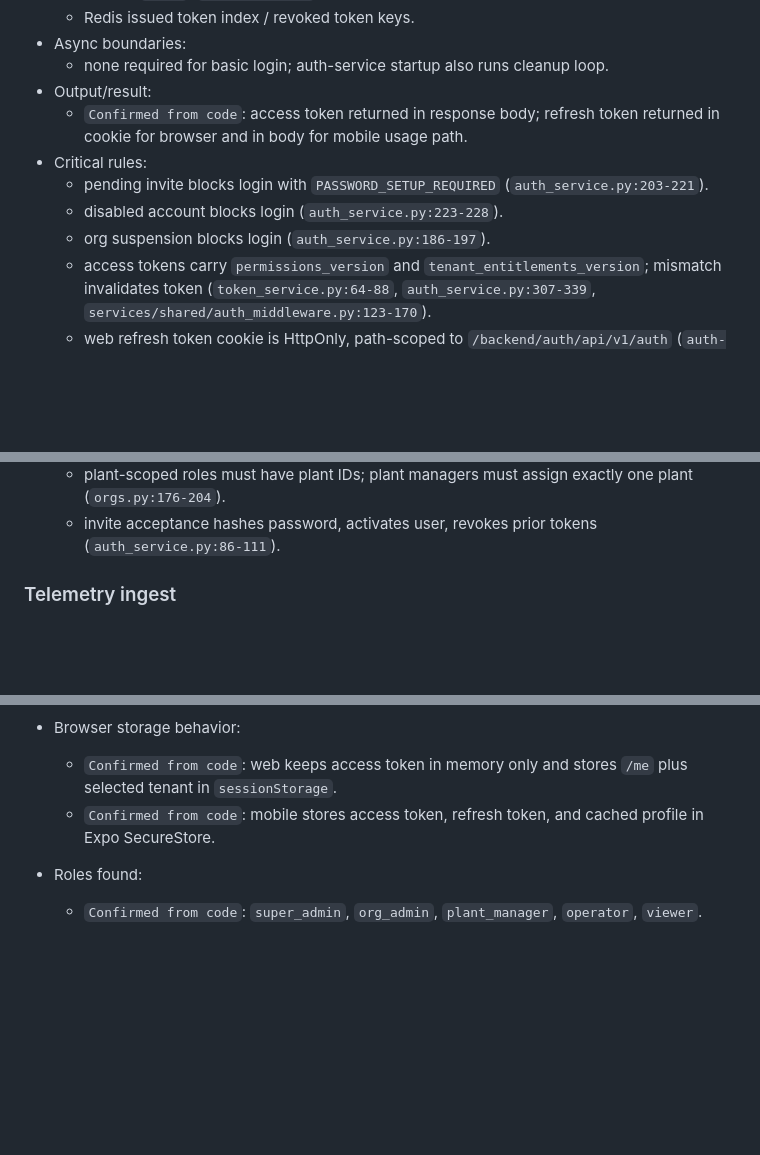
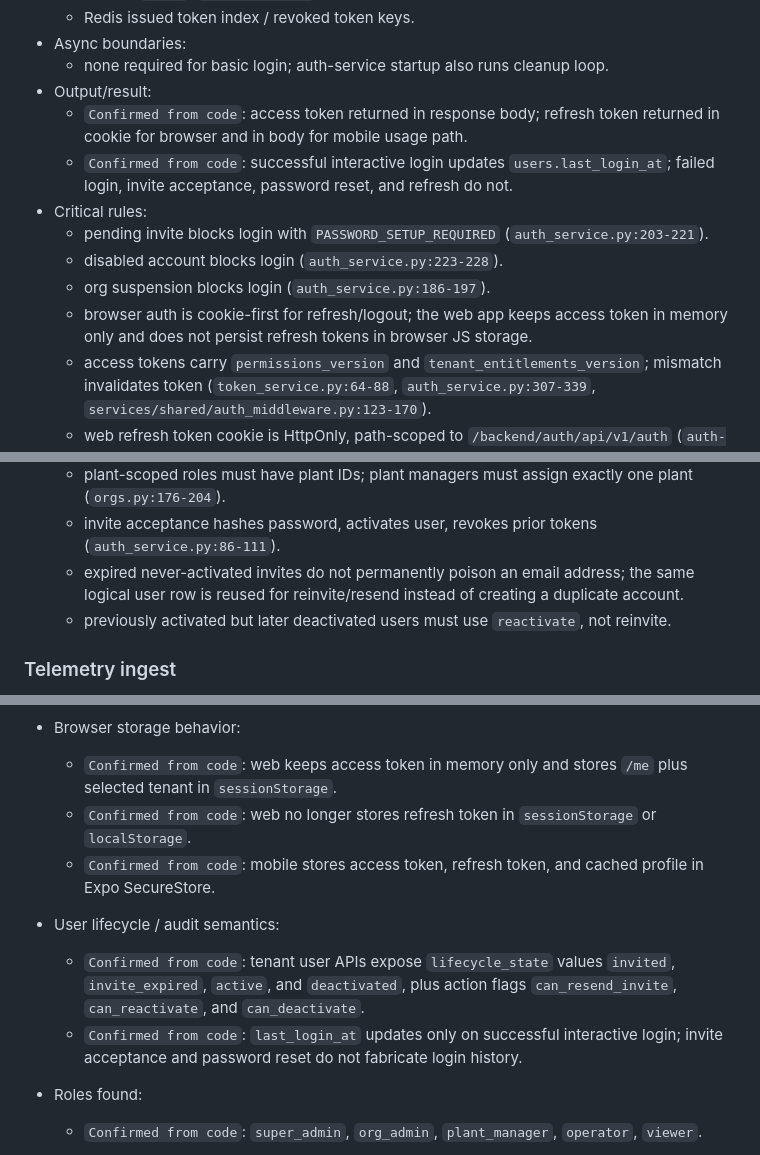
Before and after one commit to Cittagent/Shivex-main-1, a Markdown page: memory.md, 3 parts joined by grey strips. Rendered like a GitHub page; blank space fills up the shorter version.

```diff
--- a/memory.md
+++ b/memory.md
@@ -667,10 +674,12 @@
   - none required for basic login; auth-service startup also runs cleanup loop.
 - Output/result:
   - `Confirmed from code`: access token returned in response body; refresh token returned in cookie for browser and in body for mobile usage path.
+  - `Confirmed from code`: successful interactive login updates `users.last_login_at`; failed login, invite acceptance, password reset, and refresh do not.
 - Critical rules:
   - pending invite blocks login with `PASSWORD_SETUP_REQUIRED` (`auth_service.py:203-221`).
   - disabled account blocks login (`auth_service.py:223-228`).
   - org suspension blocks login (`auth_service.py:186-197`).
+  - browser auth is cookie-first for refresh/logout; the web app keeps access token in memory only and does not persist refresh tokens in browser JS storage.
   - access tokens carry `permissions_version` and `tenant_entitlements_version`; mismatch invalidates token (`token_service.py:64-88`, `auth_service.py:307-339`, `services/shared/auth_middleware.py:123-170`).
   - web refresh token cookie is HttpOnly, path-scoped to `/backend/auth/api/v1/auth` (`auth-service/app/config.py:40-44`, `auth.py` cookie setter).
   - web frontend keeps access token only in memory (`ui-web/lib/browserSession.ts`).
@@ -695,6 +704,8 @@
   - org admins cannot create `org_admin` or `super_admin` (`orgs.py:135-151`).
   - plant-scoped roles must have plant IDs; plant managers must assign exactly one plant (`orgs.py:176-204`).
   - invite acceptance hashes password, activates user, revokes prior tokens (`auth_service.py:86-111`).
+  - expired never-activated invites do not permanently poison an email address; the same logical user row is reused for reinvite/resend instead of creating a duplicate account.
+  - previously activated but later deactivated users must use `reactivate`, not reinvite.
 
 ### Telemetry ingest
 
@@ -886,7 +897,12 @@
 
 - Browser storage behavior:
   - `Confirmed from code`: web keeps access token in memory only and stores `/me` plus selected tenant in `sessionStorage`.
+  - `Confirmed from code`: web no longer stores refresh token in `sessionStorage` or `localStorage`.
   - `Confirmed from code`: mobile stores access token, refresh token, and cached profile in Expo SecureStore.
+
+- User lifecycle / audit semantics:
+  - `Confirmed from code`: tenant user APIs expose `lifecycle_state` values `invited`, `invite_expired`, `active`, and `deactivated`, plus action flags `can_resend_invite`, `can_reactivate`, and `can_deactivate`.
+  - `Confirmed from code`: `last_login_at` updates only on successful interactive login; invite acceptance and password reset do not fabricate login history.
 
 - Roles found:
   - `Confirmed from code`: `super_admin`, `org_admin`, `plant_manager`, `operator`, `viewer`.
```
Also changed, not shown: other parts of memory.md (+18 -4 lines), memory-appendix-api.md (+8 -5 lines), memory-appendix-db.md (+11 -2 lines).
